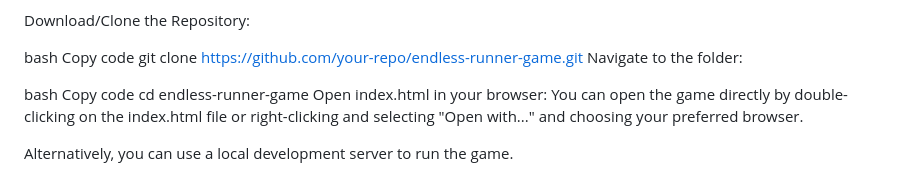
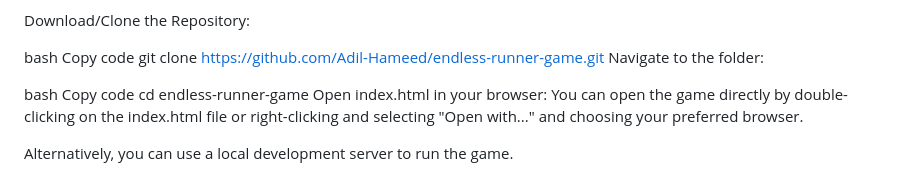
Before and after one commit to Adil-Hameed/endless-runner-game, a Markdown page: README.md, the part around the change. GitHub-like rendering.

Commit message:
endless-runner-game

```diff
--- a/README.md
+++ b/README.md
@@ -27,7 +27,7 @@ Download/Clone the Repository:
 
 bash
 Copy code
-git clone https://github.com/your-repo/endless-runner-game.git
+git clone https://github.com/Adil-Hameed/endless-runner-game.git
 Navigate to the folder:
 
 bash
```
